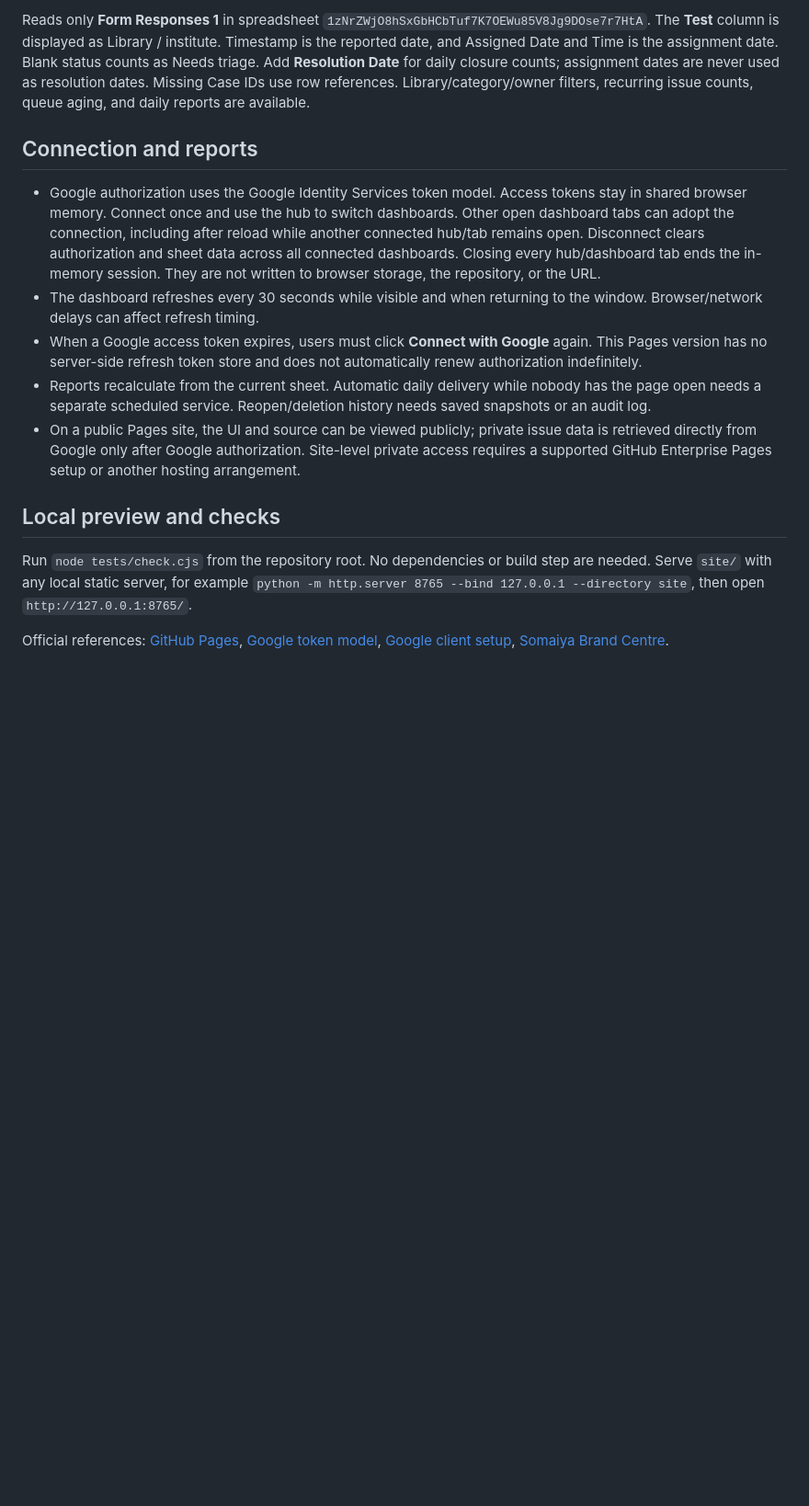
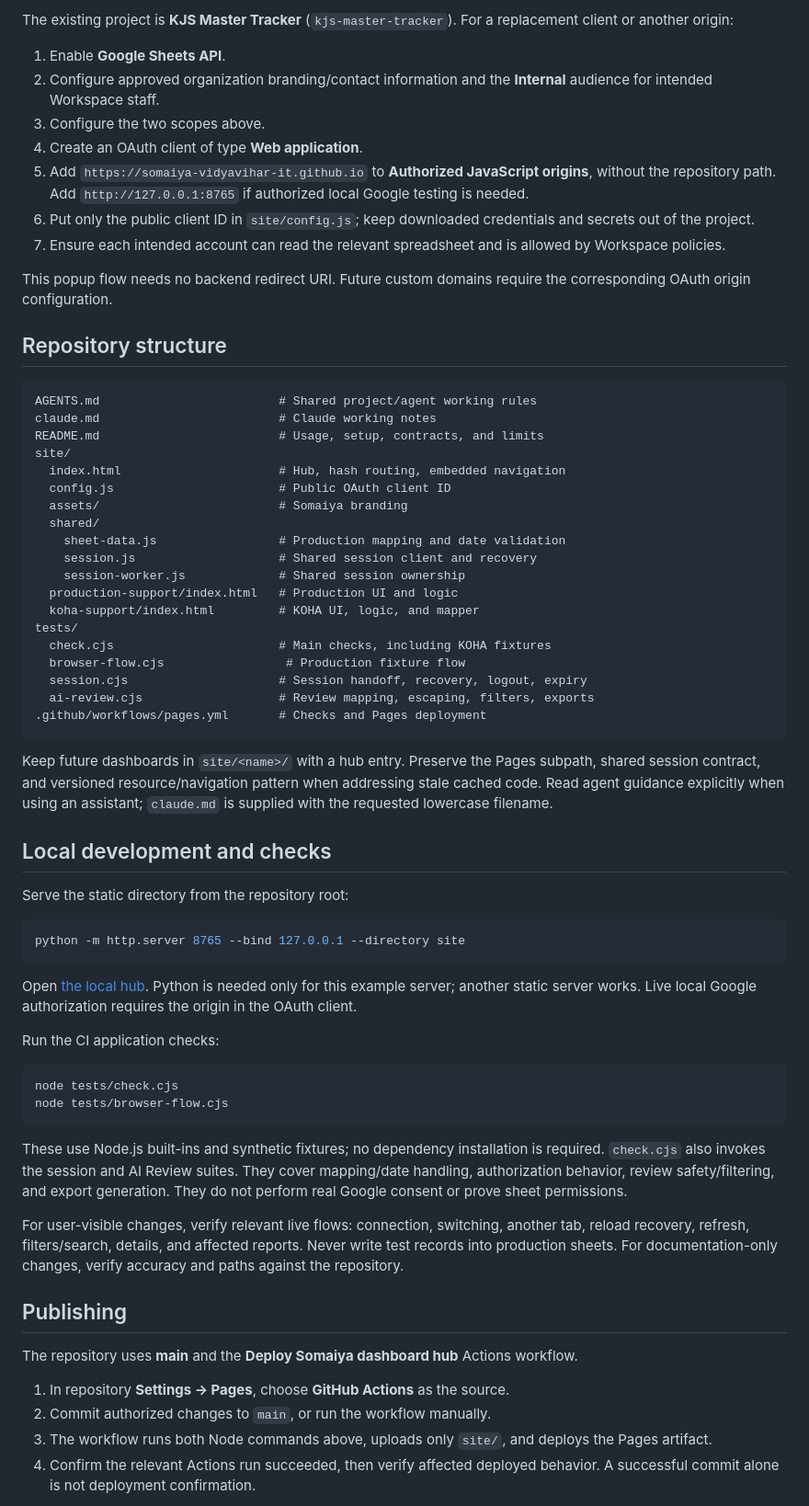
Before and after one commit to Somaiya-Vidyavihar-IT/somaiya-it-dashboards, a Markdown page: README.md, the part around one of its changes. Shown at 92% size. Drawn GitHub-style; blank space fills up the shorter version.

````diff
--- a/README.md
+++ b/README.md
@@ -54,16 +109,69 @@ Supported columns: Description, Module, Status, Type, Priority, Assigned To, ETA
 
-Reads only **Form Responses 1** in spreadsheet `1zNrZWjO8hSxGbHCbTuf7K7OEWu85V8Jg9DOse7r7HtA`. The **Test** column is displayed as Library / institute. Timestamp is the reported date, and Assigned Date and Time is the assignment date. Blank status counts as Needs triage. Add **Resolution Date** for daily closure counts; assignment dates are never used as resolution dates. Missing Case IDs use row references. Library/category/owner filters, recurring issue counts, queue aging, and daily reports are available.
+The existing project is **KJS Master Tracker** (`kjs-master-tracker`). For a replacement client or another origin:
 
-## Connection and reports
+1. Enable **Google Sheets API**.
+2. Configure approved organization branding/contact information and the **Internal** audience for intended Workspace staff.
+3. Configure the two scopes above.
+4. Create an OAuth client of type **Web application**.
+5. Add `https://somaiya-vidyavihar-it.github.io` to **Authorized JavaScript origins**, without the repository path. Add `http://127.0.0.1:8765` if authorized local Google testing is needed.
+6. Put only the public client ID in `site/config.js`; keep downloaded credentials and secrets out of the project.
+7. Ensure each intended account can read the relevant spreadsheet and is allowed by Workspace policies.
 
-- Google authorization uses the Google Identity Services token model. Access tokens stay in shared browser memory. Connect once and use the hub to switch dashboards. Other open dashboard tabs can adopt the connection, including after reload while another connected hub/tab remains open. Disconnect clears authorization and sheet data across all connected dashboards. Closing every hub/dashboard tab ends the in-memory session. They are not written to browser storage, the repository, or the URL.
-- The dashboard refreshes every 30 seconds while visible and when returning to the window. Browser/network delays can affect refresh timing.
-- When a Google access token expires, users must click **Connect with Google** again. This Pages version has no server-side refresh token store and does not automatically renew authorization indefinitely.
-- Reports recalculate from the current sheet. Automatic daily delivery while nobody has the page open needs a separate scheduled service. Reopen/deletion history needs saved snapshots or an audit log.
-- On a public Pages site, the UI and source can be viewed publicly; private issue data is retrieved directly from Google only after Google authorization. Site-level private access requires a supported GitHub Enterprise Pages setup or another hosting arrangement.
+This popup flow needs no backend redirect URI. Future custom domains require the corresponding OAuth origin configuration.
 
-## Local preview and checks
+## Repository structure
 
-Run `node tests/check.cjs` from the repository root. No dependencies or build step are needed. Serve `site/` with any local static server, for example `python -m http.server 8765 --bind 127.0.0.1 --directory site`, then open `http://127.0.0.1:8765/`.
+```text
+AGENTS.md                         # Shared project/agent working rules
+claude.md                         # Claude working notes
+README.md                         # Usage, setup, contracts, and limits
+site/
+  index.html                      # Hub, hash routing, embedded navigation
+  config.js                       # Public OAuth client ID
+  assets/                         # Somaiya branding
+  shared/
+    sheet-data.js                 # Production mapping and date validation
+    session.js                    # Shared session client and recovery
+    session-worker.js             # Shared session ownership
+  production-support/index.html   # Production UI and logic
+  koha-support/index.html         # KOHA UI, logic, and mapper
+tests/
+  check.cjs                       # Main checks, including KOHA fixtures
+  browser-flow.cjs                 # Production fixture flow
+  session.cjs                     # Session handoff, recovery, logout, expiry
+  ai-review.cjs                   # Review mapping, escaping, filters, exports
+.github/workflows/pages.yml       # Checks and Pages deployment
+```
 
-Official references: [GitHub Pages](https://docs.github.com/en/pages/getting-started-with-github-pages/what-is-github-pages), [Google token model](https://developers.google.com/identity/oauth2/web/guides/use-token-model), [Google client setup](https://developers.google.com/identity/oauth2/web/guides/get-google-api-clientid), [Somaiya Brand Centre](https://brand.somaiya.edu.in/en/design-centre/).
+Keep future dashboards in `site/<name>/` with a hub entry. Preserve the Pages subpath, shared session contract, and versioned resource/navigation pattern when addressing stale cached code. Read agent guidance explicitly when using an assistant; `claude.md` is supplied with the requested lowercase filename.
+
+## Local development and checks
+
+Serve the static directory from the repository root:
+
+```sh
+python -m http.server 8765 --bind 127.0.0.1 --directory site
+```
+
+Open [the local hub](http://127.0.0.1:8765/). Python is needed only for this example server; another static server works. Live local Google authorization requires the origin in the OAuth client.
+
+Run the CI application checks:
+
+```sh
+node tests/check.cjs
+node tests/browser-flow.cjs
+```
+
+These use Node.js built-ins and synthetic fixtures; no dependency installation is required. `check.cjs` also invokes the session and AI Review suites. They cover mapping/date handling, authorization behavior, review safety/filtering, and export generation. They do not perform real Google consent or prove sheet permissions.
+
+For user-visible changes, verify relevant live flows: connection, switching, another tab, reload recovery, refresh, filters/search, details, and affected reports. Never write test records into production sheets. For documentation-only changes, verify accuracy and paths against the repository.
+
+## Publishing
+
+The repository uses **main** and the **Deploy Somaiya dashboard hub** Actions workflow.
+
+1. In repository **Settings → Pages**, choose **GitHub Actions** as the source.
+2. Commit authorized changes to `main`, or run the workflow manually.
+3. The workflow runs both Node commands above, uploads only `site/`, and deploys the Pages artifact.
+4. Confirm the relevant Actions run succeeded, then verify affected deployed behavior. A successful commit alone is not deployment confirmation.
+
````
Also changed, not shown: other parts of README.md (+109 -37 lines).
